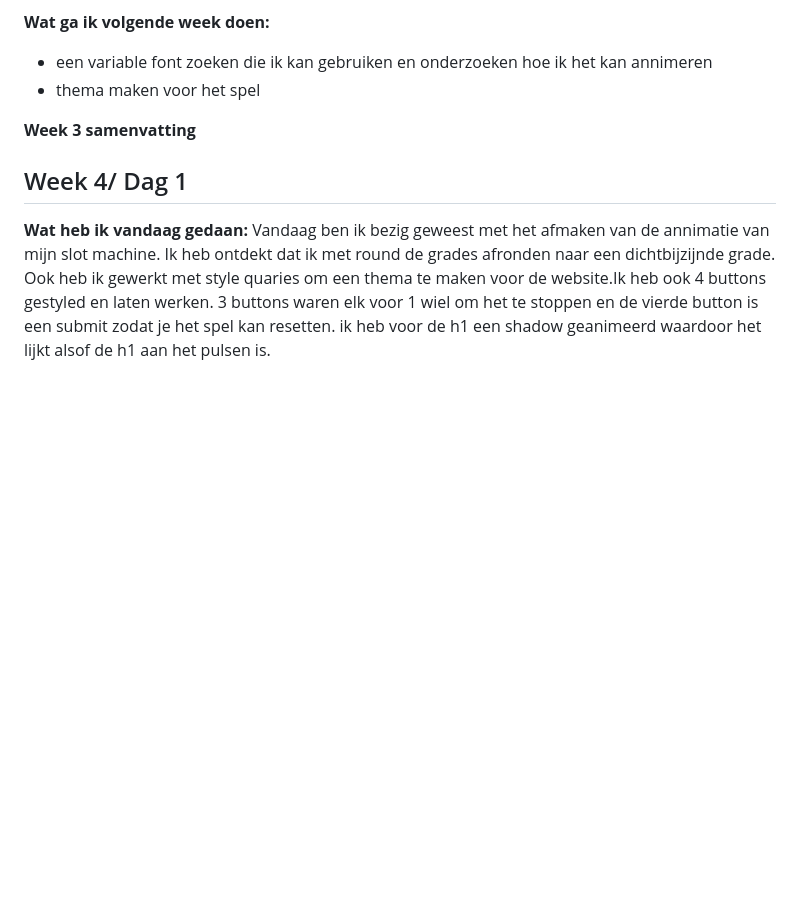
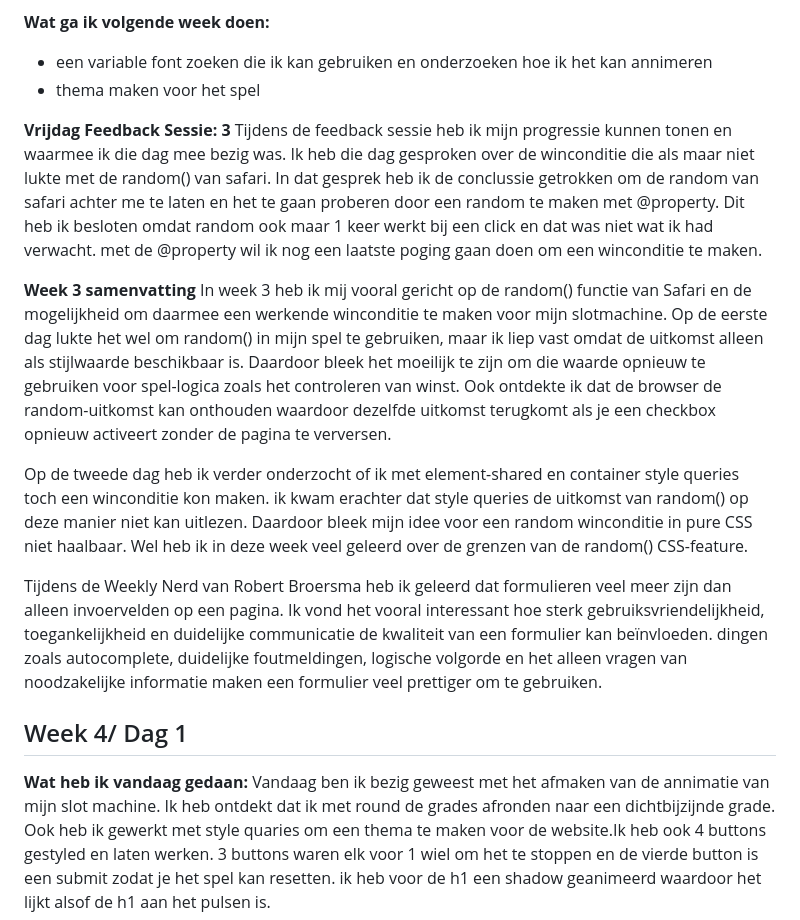
Before and after one commit to JeanCarlos-De-Leon-Vitiello/CSS_CSS-To-The-rescue-eindopdracht, a Markdown page: README.md, the part around one of its changes. Drawn GitHub-style; blank space fills up the shorter version.

```diff
--- a/README.md
+++ b/README.md
@@ -318,7 +321,15 @@ Autocomplete als het kan.
 - een variable font zoeken die ik kan gebruiken en onderzoeken hoe ik het kan annimeren
 - thema maken voor het spel
 
+**Vrijdag Feedback Sessie: 3**
+Tijdens de feedback sessie heb ik mijn progressie kunnen tonen en waarmee ik die dag mee bezig was. Ik heb die dag gesproken over de winconditie die als maar niet lukte met de random() van safari. In dat gesprek heb ik de conclussie getrokken om de random van safari achter me te laten en het te gaan proberen door een random te maken met @property. Dit heb ik besloten omdat random ook maar 1 keer werkt bij een click en dat was niet wat ik had verwacht. met de @property wil ik nog een laatste poging gaan doen om een winconditie te maken.
+
 **Week 3 samenvatting**
+In week 3 heb ik mij vooral gericht op de random() functie van Safari en de mogelijkheid om daarmee een werkende winconditie te maken voor mijn slotmachine. Op de eerste dag lukte het wel om random() in mijn spel te gebruiken, maar ik liep vast omdat de uitkomst alleen als stijlwaarde beschikbaar is. Daardoor bleek het moeilijk te zijn om die waarde opnieuw te gebruiken voor spel-logica zoals het controleren van winst. Ook ontdekte ik dat de browser de random-uitkomst kan onthouden waardoor dezelfde uitkomst terugkomt als je een checkbox opnieuw activeert zonder de pagina te verversen.
+
+Op de tweede dag heb ik verder onderzocht of ik met element-shared en container style queries toch een winconditie kon maken. ik kwam erachter dat style queries de uitkomst van random() op deze manier niet kan uitlezen. Daardoor bleek mijn idee voor een random winconditie in pure CSS niet haalbaar. Wel heb ik in deze week veel geleerd over de grenzen van de random() CSS-feature.
+
+Tijdens de Weekly Nerd van Robert Broersma heb ik geleerd dat formulieren veel meer zijn dan alleen invoervelden op een pagina. Ik vond het vooral interessant hoe sterk gebruiksvriendelijkheid, toegankelijkheid en duidelijke communicatie de kwaliteit van een formulier kan beïnvloeden. dingen zoals autocomplete, duidelijke foutmeldingen, logische volgorde en het alleen vragen van noodzakelijke informatie maken een formulier veel prettiger om te gebruiken.
 
 ## Week 4/ Dag 1
 
```
Also changed, not shown: other parts of README.md (+5 -6 lines), Image/Scherm­afbeelding 2026-03-18 om 17.07.28.png (added), Image/Scherm­afbeelding 2026-03-18 om 17.07.38.png (added), Image/Scherm­afbeelding 2026-03-18 om 17.07.54.png (added), 1 other file.
